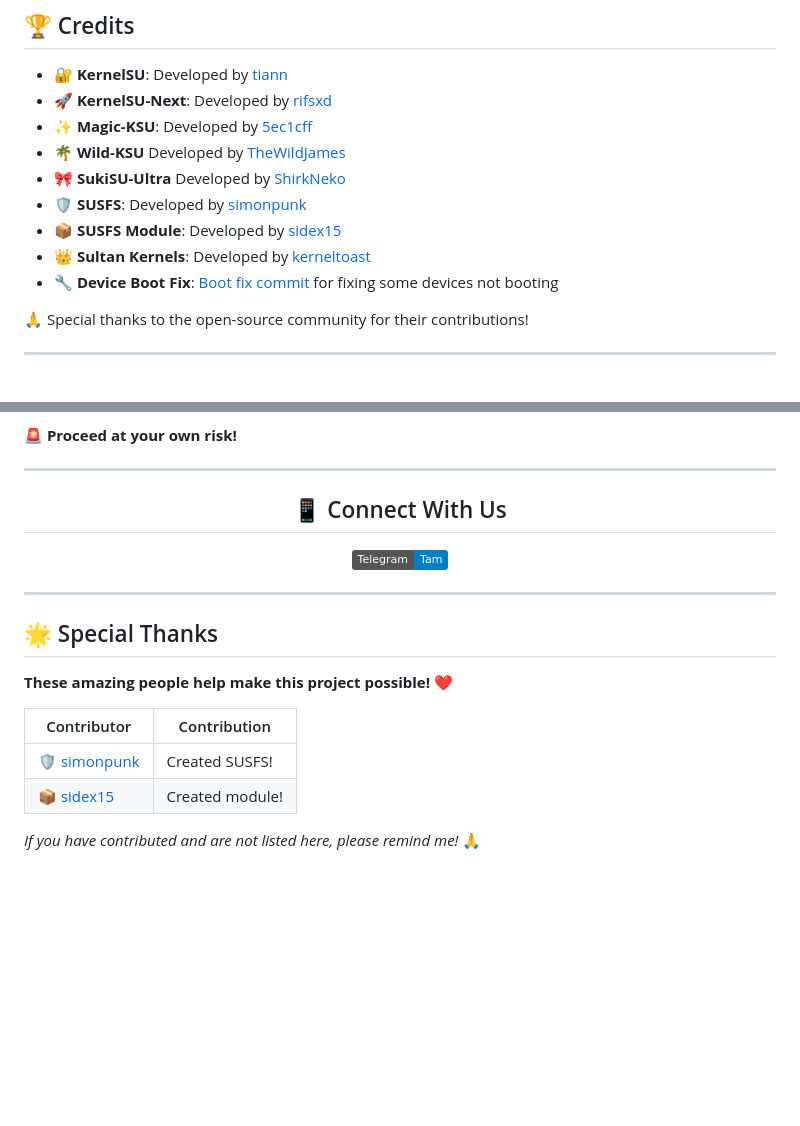
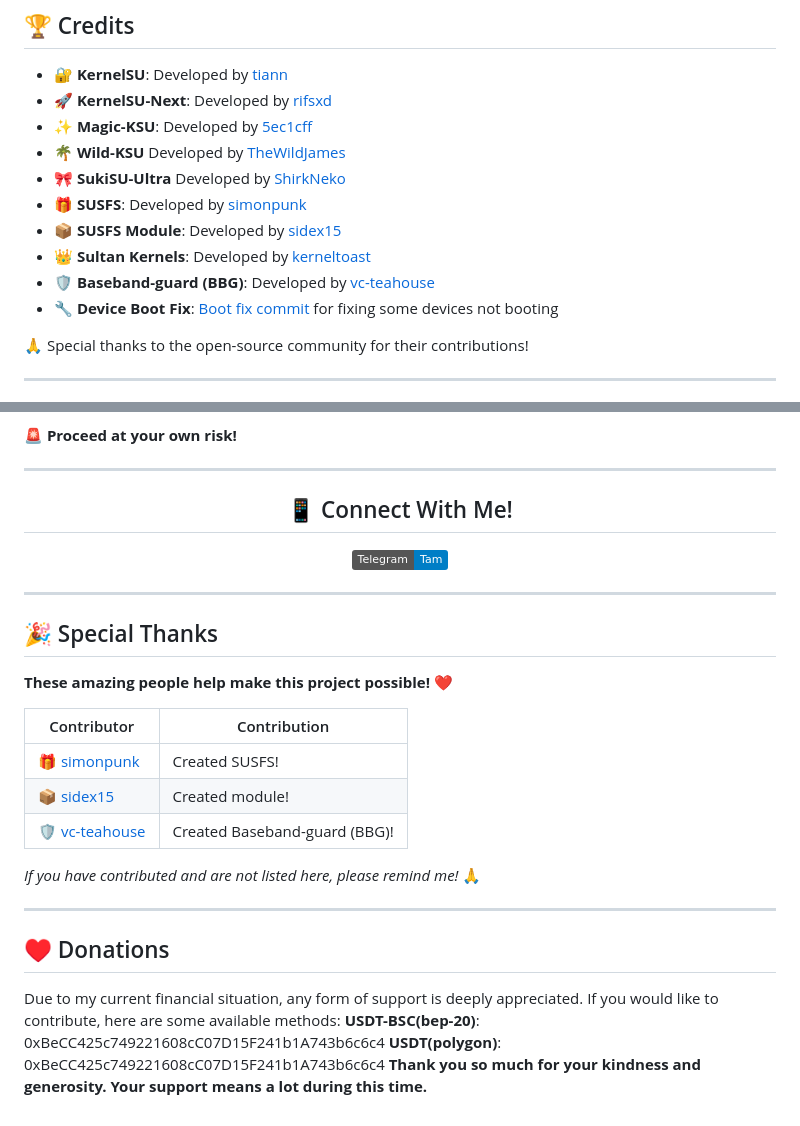
Before and after one commit to Tam97123/GKI_KernelSU_SUSFS, a Markdown page: README.md, 2 parts joined by grey strips. Rendered like a GitHub page; badges without logos; blank space fills up the shorter version.

Commit message:
Make readme better

```diff
--- a/README.md
+++ b/README.md
@@ -51,9 +51,10 @@ For GKI installation, please follow the official guide:
 - ✨ **Magic-KSU**: Developed by [5ec1cff](https://github.com/5ec1cff/KernelSU)
 - 🌴 **Wild-KSU** Developed by [TheWildJames](https://github.com/WildKernels/Wild_KSU)
 - 🎀 **SukiSU-Ultra** Developed by [ShirkNeko](https://github.com/SukiSU-Ultra/SukiSU-Ultra)
-- 🛡️ **SUSFS**: Developed by [simonpunk](https://gitlab.com/simonpunk/susfs4ksu.git)
+- 🎁 **SUSFS**: Developed by [simonpunk](https://gitlab.com/simonpunk/susfs4ksu.git)
 - 📦 **SUSFS Module**: Developed by [sidex15](https://github.com/sidex15)
 - 👑 **Sultan Kernels**: Developed by [kerneltoast](https://github.com/kerneltoast)
+- 🛡️ **Baseband-guard (BBG)**: Developed by [vc-teahouse](https://github.com/vc-teahouse/Baseband-guard)
 - 🔧 **Device Boot Fix**: [Boot fix commit](https://github.com/Anything-at-25-00/android_kernel_common_android12-5.10/commit/2476d262b597fe8af82cfb7aaf96676f51c6b4ed) for fixing some devices not booting
 
 🙏 Special thanks to the open-source community for their contributions!
@@ -80,7 +81,7 @@ Flashing this kernel will void your warranty, and there is always a risk of bric
 
 <div align="center">
 
-## 📱 Connect With Us
+## 📱 Connect With Me!
 
 [![Telegram Group](https://img.shields.io/badge/Telegram-Tam-blue?logo=telegram)](https://t.me/Id5523842976)
 
@@ -88,13 +89,23 @@ Flashing this kernel will void your warranty, and there is always a risk of bric
 
 ---
 
-## 🌟 Special Thanks
+## 🎉 Special Thanks
 
 **These amazing people help make this project possible! ❤️**
 
 | Contributor | Contribution |
 |-------------|-------------|
-| 🛡️ [simonpunk](https://gitlab.com/simonpunk/susfs4ksu.git) | Created SUSFS! |
+| 🎁 [simonpunk](https://gitlab.com/simonpunk/susfs4ksu.git) | Created SUSFS! |
 | 📦 [sidex15](https://github.com/sidex15) | Created module! |
+| 🛡️ [vc-teahouse](https://github.com/vc-teahouse) | Created Baseband-guard (BBG)! |
 
 *If you have contributed and are not listed here, please remind me!* 🙏
+
+---
+
+## ♥️ Donations
+
+Due to my current financial situation, any form of support is deeply appreciated. If you would like to contribute, here are some available methods:
+**USDT-BSC(bep-20)**: 0xBeCC425c749221608cC07D15F241b1A743b6c6c4
+**USDT(polygon)**: 0xBeCC425c749221608cC07D15F241b1A743b6c6c4
+**Thank you so much for your kindness and generosity. Your support means a lot during this time.**
```
